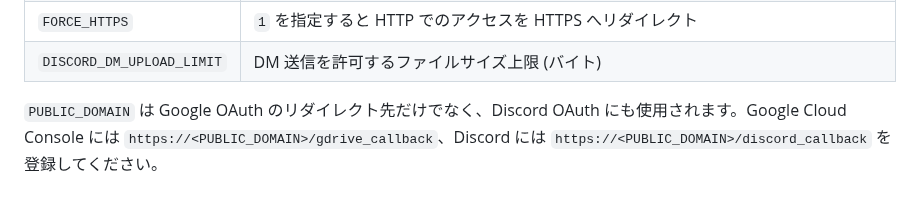
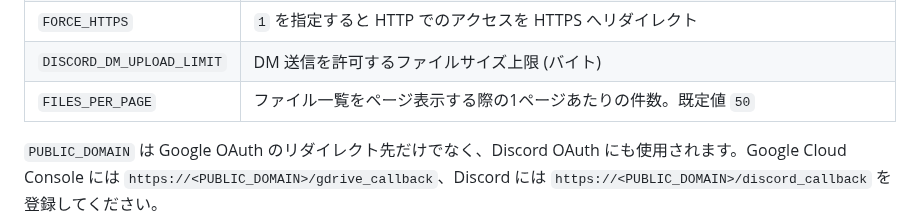
Before and after one commit to 5h1gerun/web_discord_server, a Markdown page: README.md, the part around the change. Rendered like a GitHub page; blank space fills up the shorter version.

```diff
--- a/README.md
+++ b/README.md
@@ -53,6 +53,7 @@ Gemini が非対応の形式はテキストへ変換してから解析を行い
 | `DISCORD_CLIENT_SECRET` | Discord OAuth2 のクライアントシークレット |
 | `FORCE_HTTPS` | `1` を指定すると HTTP でのアクセスを HTTPS へリダイレクト |
 | `DISCORD_DM_UPLOAD_LIMIT` | DM 送信を許可するファイルサイズ上限 (バイト) |
+| `FILES_PER_PAGE` | ファイル一覧をページ表示する際の1ページあたりの件数。既定値 `50` |
 
 `PUBLIC_DOMAIN` は Google OAuth のリダイレクト先だけでなく、Discord OAuth にも使用されます。Google Cloud Console には `https://<PUBLIC_DOMAIN>/gdrive_callback`、Discord には `https://<PUBLIC_DOMAIN>/discord_callback` を登録してください。
 
```
Also changed, not shown: docs/system_detail.md (+2 -0 lines).
